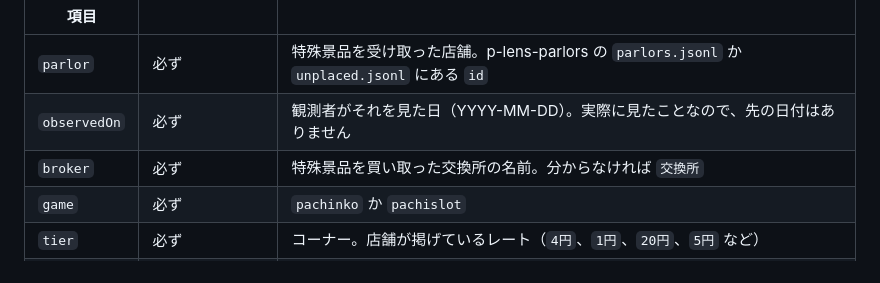
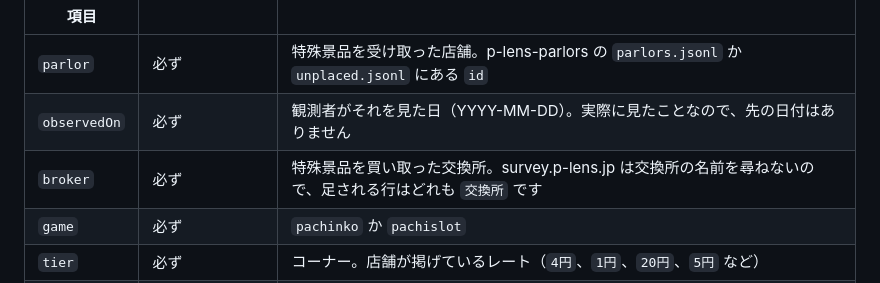
Before and after one commit to p-lens/p-lens-brokers, a Markdown page: README.ja.md, the part around the change. Drawn GitHub-style.

Commit message:
Say that every line calls the broker 交換所
survey.p-lens.jp no longer asks a broker's name, so the lines it adds all say 交換所.

```diff
--- a/README.ja.md
+++ b/README.ja.md
@@ -48,7 +48,7 @@ app.p-lens.jp はこのリポジトリを読みません。
 |---|---|---|
 | `parlor` | 必ず | 特殊景品を受け取った店舗。p-lens-parlors の `parlors.jsonl` か `unplaced.jsonl` にある `id` |
 | `observedOn` | 必ず | 観測者がそれを見た日（YYYY-MM-DD）。実際に見たことなので、先の日付はありません |
-| `broker` | 必ず | 特殊景品を買い取った交換所の名前。分からなければ `交換所` |
+| `broker` | 必ず | 特殊景品を買い取った交換所。survey.p-lens.jp は交換所の名前を尋ねないので、足される行はどれも `交換所` です |
 | `game` | 必ず | `pachinko` か `pachislot` |
 | `tier` | 必ず | コーナー。店舗が掲げているレート（`4円`、`1円`、`20円`、`5円` など） |
 | `prize` | `tokens` がなければ必ず | 特殊景品の名前（`大景品`、`小景品` など、店舗での呼び方） |
```
Also changed, not shown: README.md (+1 -1 lines).
